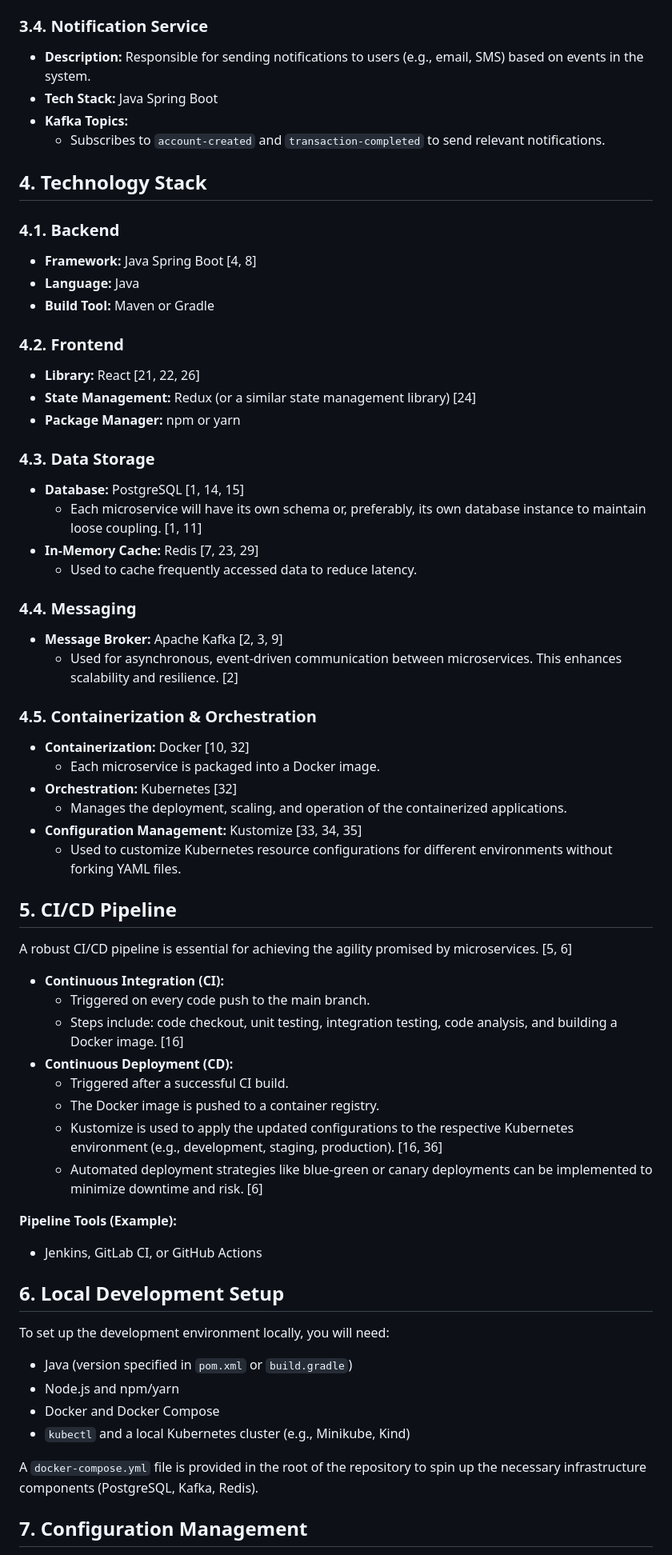
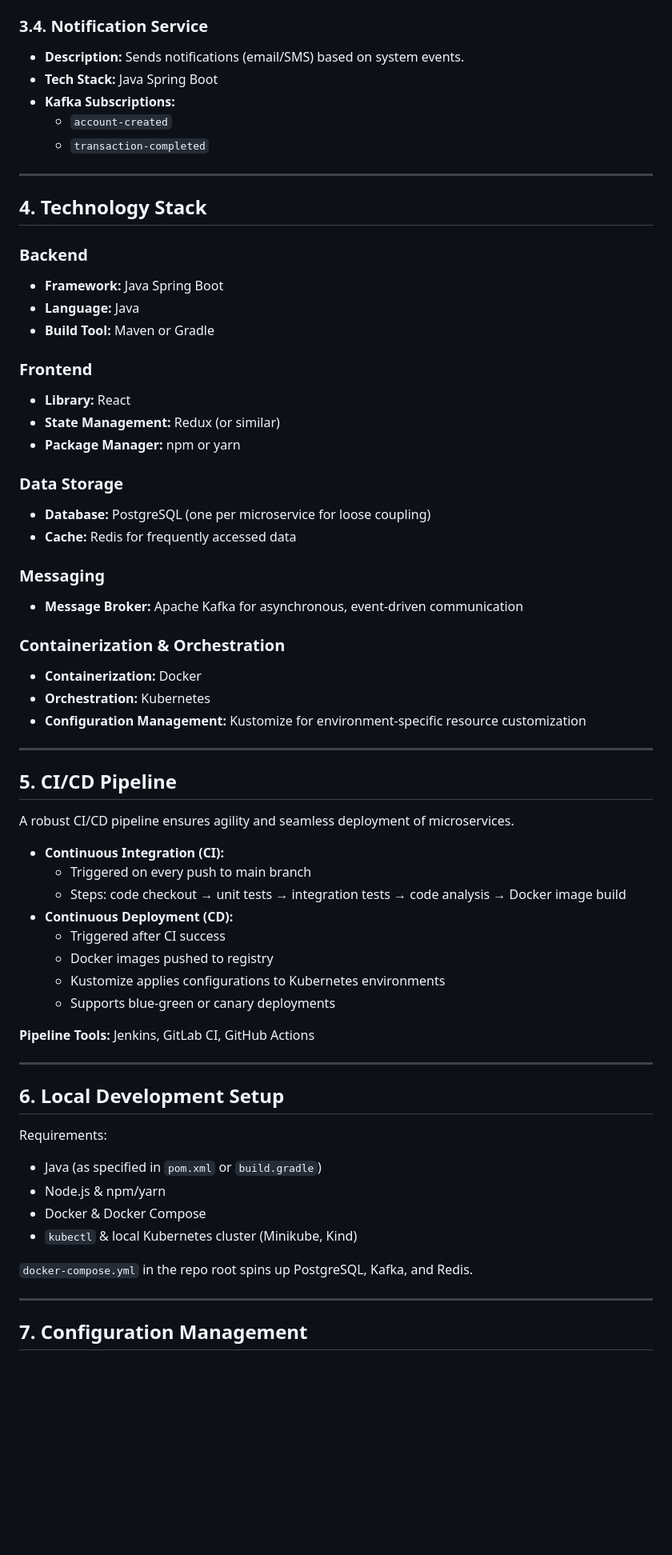
Before and after one commit to MatiulAlam1/digital-bank, a Markdown page: README.md, the part around the change printed below. Shown: that part at 80% size. GitHub-like rendering; blank space fills up the shorter version.

```diff
--- a/README.md
+++ b/README.md
@@ -59,73 +69,74 @@ This section provides a brief description of the primary microservices within th
 
 ### 3.4. Notification Service
 
-*   **Description:** Responsible for sending notifications to users (e.g., email, SMS) based on events in the system.
-*   **Tech Stack:** Java Spring Boot
-*   **Kafka Topics:**
-    *   Subscribes to `account-created` and `transaction-completed` to send relevant notifications.
+- **Description:** Sends notifications (email/SMS) based on system events.
+- **Tech Stack:** Java Spring Boot
+- **Kafka Subscriptions:**
+  - `account-created`
+  - `transaction-completed`
+
+---
 
 ## 4. Technology Stack
 
-### 4.1. Backend
+### Backend
 
-*   **Framework:** Java Spring Boot [4, 8]
-*   **Language:** Java
-*   **Build Tool:** Maven or Gradle
+- **Framework:** Java Spring Boot
+- **Language:** Java
+- **Build Tool:** Maven or Gradle
 
-### 4.2. Frontend
+### Frontend
 
-*   **Library:** React [21, 22, 26]
-*   **State Management:** Redux (or a similar state management library) [24]
-*   **Package Manager:** npm or yarn
+- **Library:** React
+- **State Management:** Redux (or similar)
+- **Package Manager:** npm or yarn
 
-### 4.3. Data Storage
+### Data Storage
 
-*   **Database:** PostgreSQL [1, 14, 15]
-    *   Each microservice will have its own schema or, preferably, its own database instance to maintain loose coupling. [1, 11]
-*   **In-Memory Cache:** Redis [7, 23, 29]
-    *   Used to cache frequently accessed data to reduce latency.
+- **Database:** PostgreSQL (one per microservice for loose coupling)
+- **Cache:** Redis for frequently accessed data
 
-### 4.4. Messaging
+### Messaging
 
-*   **Message Broker:** Apache Kafka [2, 3, 9]
-    *   Used for asynchronous, event-driven communication between microservices. This enhances scalability and resilience. [2]
+- **Message Broker:** Apache Kafka for asynchronous, event-driven communication
 
-### 4.5. Containerization & Orchestration
+### Containerization & Orchestration
 
-*   **Containerization:** Docker [10, 32]
-    *   Each microservice is packaged into a Docker image.
-*   **Orchestration:** Kubernetes [32]
-    *   Manages the deployment, scaling, and operation of the containerized applications.
-*   **Configuration Management:** Kustomize [33, 34, 35]
-    *   Used to customize Kubernetes resource configurations for different environments without forking YAML files.
+- **Containerization:** Docker
+- **Orchestration:** Kubernetes
+- **Configuration Management:** Kustomize for environment-specific resource customization
+
+---
 
 ## 5. CI/CD Pipeline
 
-A robust CI/CD pipeline is essential for achieving the agility promised by microservices. [5, 6]
+A robust CI/CD pipeline ensures agility and seamless deployment of microservices.
 
-*   **Continuous Integration (CI):**
-    *   Triggered on every code push to the main branch.
-    *   Steps include: code checkout, unit testing, integration testing, code analysis, and building a Docker image. [16]
-*   **Continuous Deployment (CD):**
-    *   Triggered after a successful CI build.
-    *   The Docker image is pushed to a container registry.
-    *   Kustomize is used to apply the updated configurations to the respective Kubernetes environment (e.g., development, staging, production). [16, 36]
-    *   Automated deployment strategies like blue-green or canary deployments can be implemented to minimize downtime and risk. [6]
+- **Continuous Integration (CI):**
+  - Triggered on every push to main branch
+  - Steps: code checkout → unit tests → integration tests → code analysis → Docker image build
+- **Continuous Deployment (CD):**
+  - Triggered after CI success
+  - Docker images pushed to registry
+  - Kustomize applies configurations to Kubernetes environments
+  - Supports blue-green or canary deployments
 
-**Pipeline Tools (Example):**
+**Pipeline Tools:** Jenkins, GitLab CI, GitHub Actions
 
-*   Jenkins, GitLab CI, or GitHub Actions
+---
 
 ## 6. Local Development Setup
 
-To set up the development environment locally, you will need:
+Requirements:
 
-*   Java (version specified in `pom.xml` or `build.gradle`)
-*   Node.js and npm/yarn
-*   Docker and Docker Compose
-*   `kubectl` and a local Kubernetes cluster (e.g., Minikube, Kind)
+- Java (as specified in `pom.xml` or `build.gradle`)
+- Node.js & npm/yarn
+- Docker & Docker Compose
+- `kubectl` & local Kubernetes cluster (Minikube, Kind)
 
-A `docker-compose.yml` file is provided in the root of the repository to spin up the necessary infrastructure components (PostgreSQL, Kafka, Redis).
+`docker-compose.yml` in the repo root spins up PostgreSQL, Kafka, and Redis.
+
+---
 
 ## 7. Configuration Management
 
```
Also changed, not shown: other parts of README.md (+54 -39 lines).
